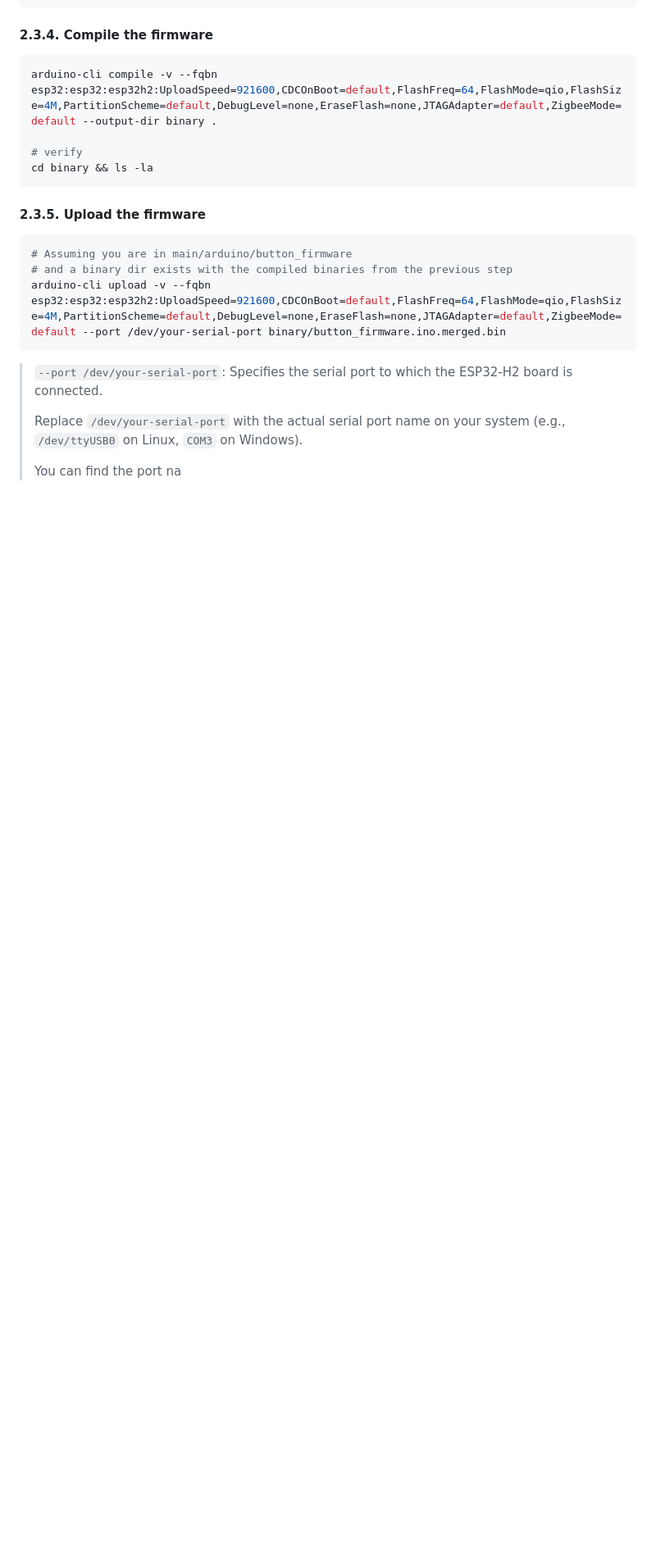
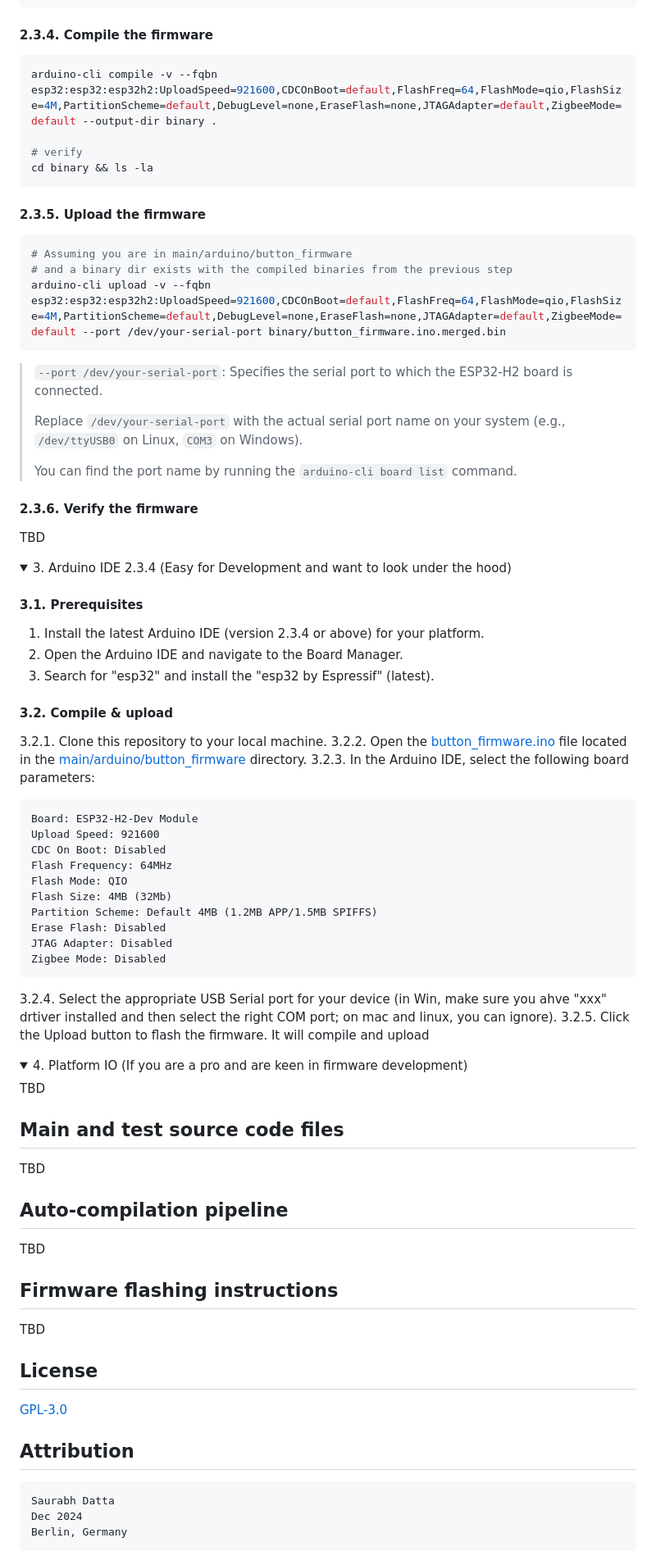
Before and after one commit to dattasaurabh82/help-button-firmware, a Markdown page: README.md, the part around the change. Shown: that part at 82% size. GitHub-like rendering; folded sections open; blank space fills up the shorter version.

````diff
--- a/README.md
+++ b/README.md
@@ -107,4 +107,73 @@ arduino-cli upload -v --fqbn esp32:esp32:esp32h2:UploadSpeed=921600,CDCOnBoot=de
 >
 > Replace `/dev/your-serial-port` with the actual serial port name on your system (e.g., `/dev/ttyUSB0` on Linux, `COM3` on Windows).
 >
-> You can find the port na
+> You can find the port name by running the `arduino-cli board list` command.
+
+#### 2.3.6. Verify the firmware
+
+TBD
+</details>
+
+
+<details>
+<summary>3. Arduino IDE 2.3.4 (Easy for Development and want to look under the hood)</summary>
+
+#### 3.1. Prerequisites
+
+1. Install the latest Arduino IDE (version 2.3.4 or above) for your platform.
+2. Open the Arduino IDE and navigate to the Board Manager.
+3. Search for "esp32" and install the "esp32 by Espressif" (latest).
+
+#### 3.2. Compile & upload
+
+3.2.1. Clone this repository to your local machine.
+3.2.2. Open the [button_firmware.ino](main/arduino/button_firmware/button_firmware.ino) file located in the [main/arduino/button_firmware](main) directory.
+3.2.3. In the Arduino IDE, select the following board parameters:
+
+   ```txt
+   Board: ESP32-H2-Dev Module
+   Upload Speed: 921600
+   CDC On Boot: Disabled
+   Flash Frequency: 64MHz
+   Flash Mode: QIO
+   Flash Size: 4MB (32Mb)
+   Partition Scheme: Default 4MB (1.2MB APP/1.5MB SPIFFS)
+   Erase Flash: Disabled
+   JTAG Adapter: Disabled
+   Zigbee Mode: Disabled
+   ```
+
+3.2.4. Select the appropriate USB Serial port for your device (in Win, make sure you ahve "xxx" drtiver installed and then select the right COM port; on mac and linux, you can ignore).
+3.2.5. Click the Upload button to flash the firmware. It will compile and upload
+</details>
+
+<details>
+<summary>4. Platform IO (If you are a pro and are keen in firmware development)</summary>
+
+TBD
+
+</details>
+
+## Main and test source code files
+
+TBD
+
+## Auto-compilation pipeline
+
+TBD
+
+## Firmware flashing instructions
+
+TBD
+
+## License
+
+[GPL-3.0](LICENSE)
+
+## Attribution
+
+```txt
+Saurabh Datta
+Dec 2024
+Berlin, Germany
+```
````
